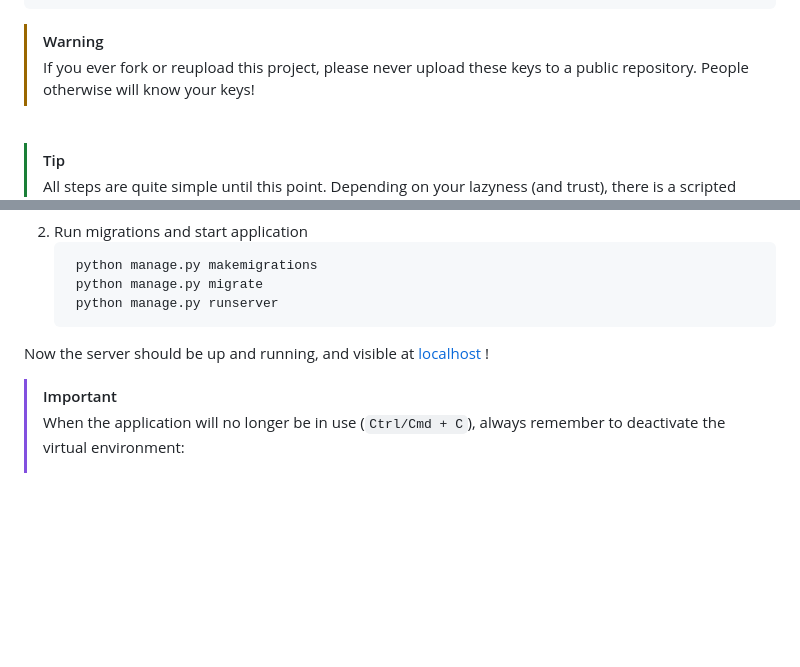
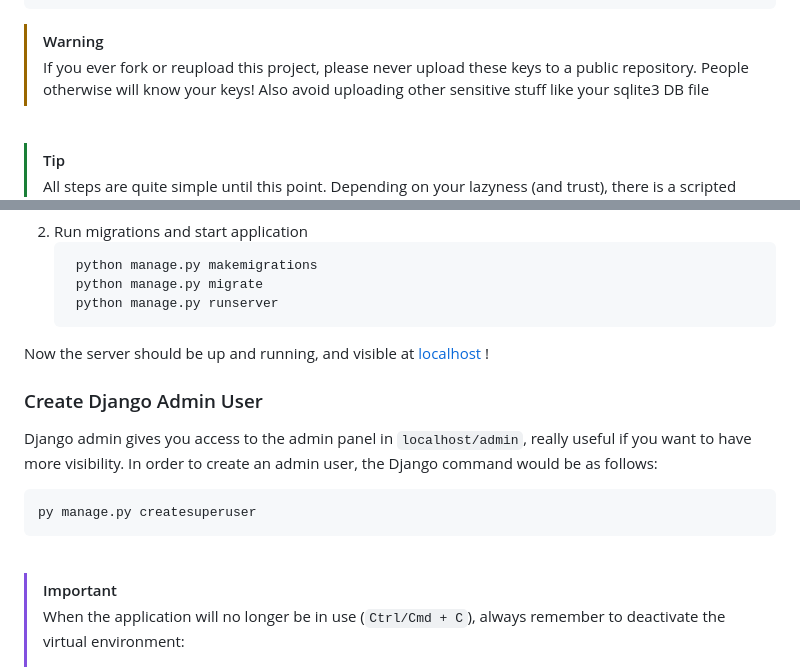
Before and after one commit to carlosperales95/django-password-management-app, a Markdown page: README.md, 2 parts joined by grey strips. Rendered like a GitHub page; folded sections open; blank space fills up the shorter version.

````diff
--- a/README.md
+++ b/README.md
@@ -118,6 +118,7 @@ Make sure that the following requirements are satified before starting with the
   > [!WARNING]
   > If you ever fork or reupload this project, please never upload these keys to a public repository.
   > People otherwise will know your keys!
+  > Also avoid uploading other sensitive stuff like your sqlite3 DB file
 
 
 <br />
@@ -166,6 +167,14 @@ Make sure that the following requirements are satified before starting with the
 Now the server should be up and running, and visible at [localhost](http://127.0.0.1:8000) !
 <br />
 
+### Create Django Admin User
+Django admin gives you access to the admin panel in `localhost/admin`, really useful if you want to have more visibility. In order to create an admin user, the Django command would be as follows:
+```sh
+py manage.py createsuperuser
+```
+<br />
+
+
 > [!IMPORTANT]
 > When the application will no longer be in use (`Ctrl/Cmd + C`), always remember to deactivate the virtual environment:
 >   ```sh
````
